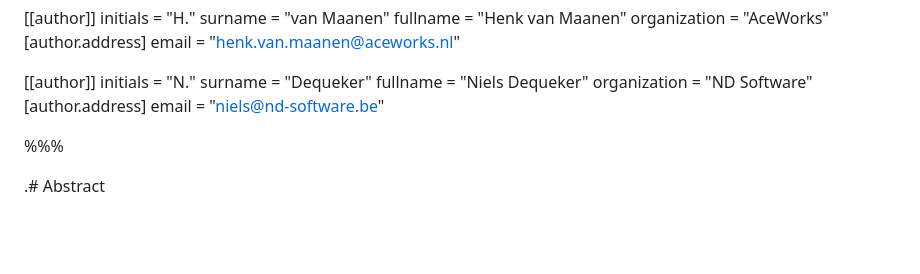
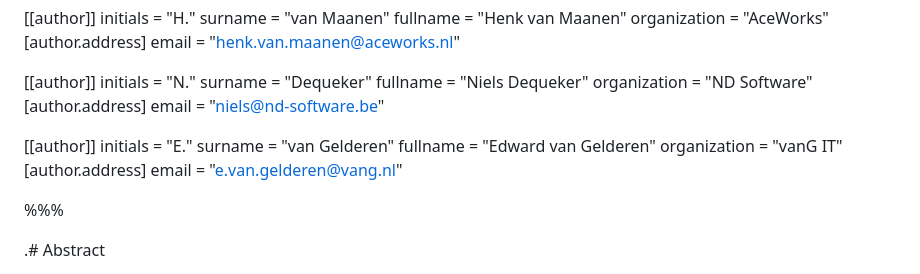
Before and after one commit to Logius-standaarden/fsc-core, a Markdown page: draft-fsc-core-00.md, the part around the change. Drawn GitHub-style; blank space fills up the shorter version.

Commit message:
added myself as co-author

```diff
--- a/draft-fsc-core-00.md
+++ b/draft-fsc-core-00.md
@@ -45,6 +45,14 @@ fullname = "Niels Dequeker"
 organization = "ND Software"
   [author.address]
    email = "niels@nd-software.be"
+
+[[author]]
+initials = "E."
+surname = "van Gelderen"
+fullname = "Edward van Gelderen"
+organization = "vanG IT"
+  [author.address]
+   email = "e.van.gelderen@vang.nl"
 
 %%%
 
```
